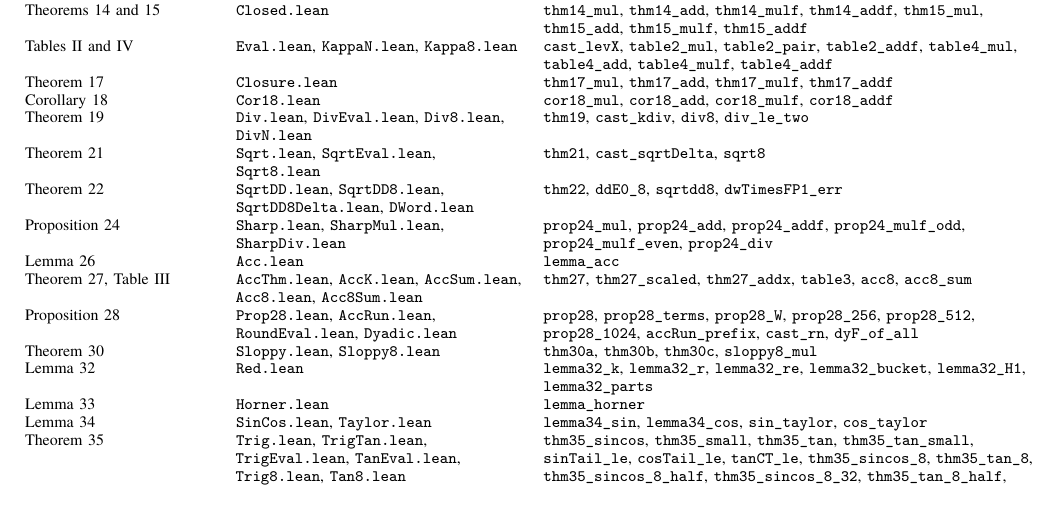
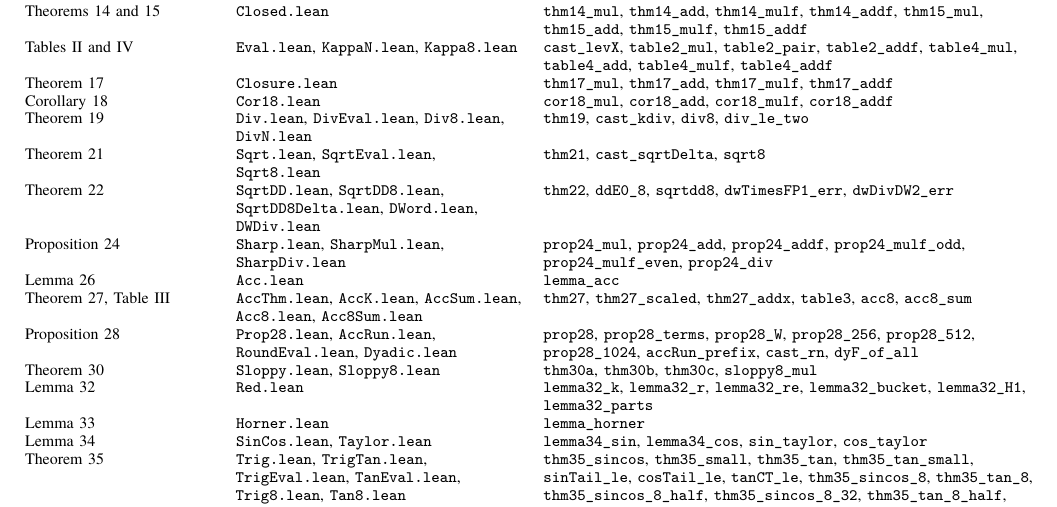
Before and after one commit to nmoinvaz/multidouble, a LaTeX paper (paper/expansion-error-bounds.tex, which reads paper/expansion-error-bounds-lean.tex): part of page 27 of 28, cut so that both start at the same text. Compiled offline with XeLaTeX; a missing font is replaced by an installed copy or a similar font.

Commit message:
paper: prove the double-word quotient in Lean
DWDivDW2 of Joldes, Muller and Popescu is within 15u^2 + 56u^3 of the
exact quotient for p >= 7, their Theorem 7.1, and returns a double
word. Theorem 22 takes this bound on its start as a hypothesis.

```diff
--- a/paper/expansion-error-bounds-lean.tex
+++ b/paper/expansion-error-bounds-lean.tex
@@ -61,7 +61,8 @@ Theorem~\ref{thm:t6} & \texttt{Div.lean}, \texttt{DivEval.lean}, \texttt{Div8.le
 Theorem~\ref{thm:t7} & \texttt{Sqrt.lean}, \texttt{SqrtEval.lean}, \texttt{Sqrt8.lean} & \texttt{thm21},
   \texttt{cast\_sqrtDelta}, \texttt{sqrt8} \\
 Theorem~\ref{thm:t8} & \texttt{SqrtDD.lean}, \texttt{SqrtDD8.lean}, \texttt{SqrtDD8Delta.lean},
-  \texttt{DWord.lean} & \texttt{thm22}, \texttt{ddE0\_8}, \texttt{sqrtdd8}, \texttt{dwTimesFP1\_err} \\
+  \texttt{DWord.lean}, \texttt{DWDiv.lean} & \texttt{thm22}, \texttt{ddE0\_8}, \texttt{sqrtdd8},
+  \texttt{dwTimesFP1\_err}, \texttt{dwDivDW2\_err} \\
 Proposition~\ref{prop:sharp} & \texttt{Sharp.lean}, \texttt{SharpMul.lean}, \texttt{SharpDiv.lean} &
   \texttt{prop24\_mul}, \texttt{prop24\_add}, \texttt{prop24\_addf}, \texttt{prop24\_mulf\_odd},
   \texttt{prop24\_mulf\_even}, \texttt{prop24\_div} \\
```
Also changed, not shown: paper/expansion-error-bounds.pdf, paper/lean/README.md, 2 other files.
